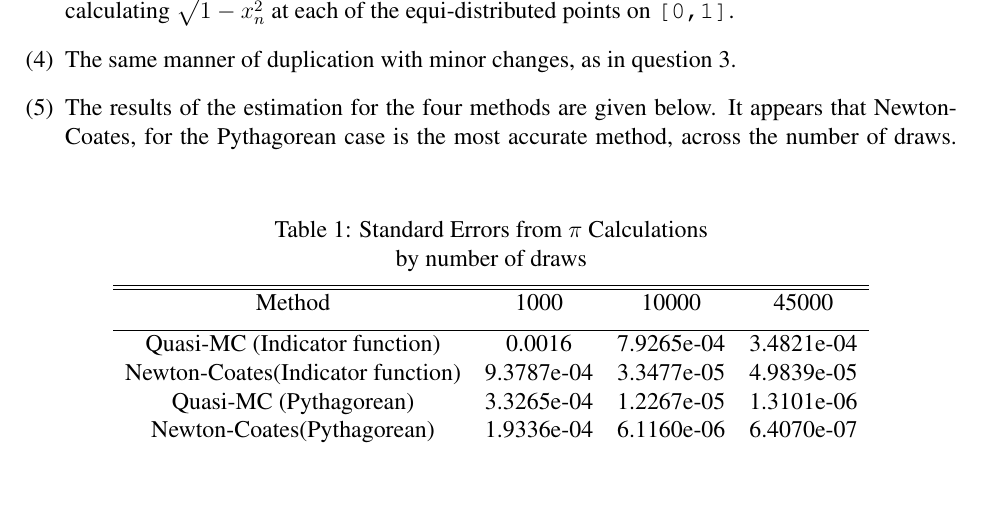
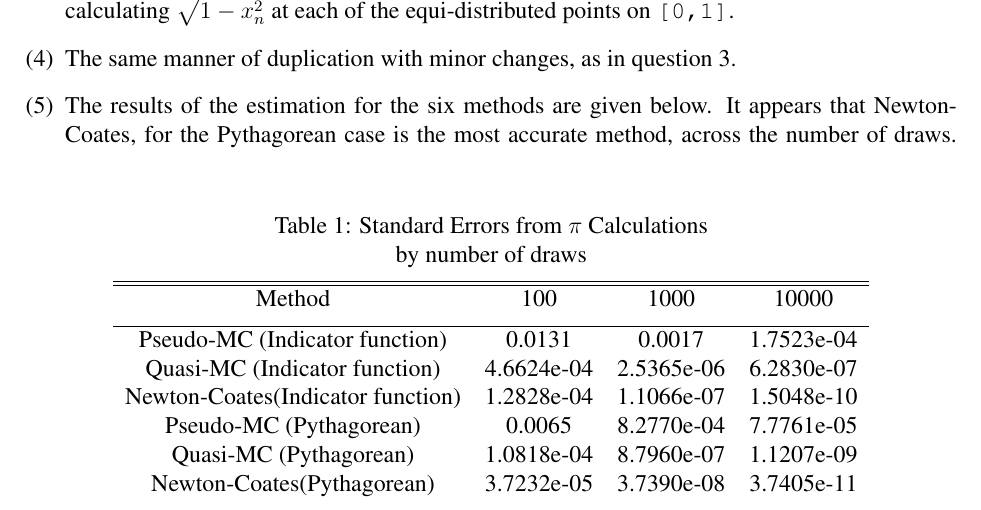
Before and after one commit to omondal/Econ512_HW, a LaTeX problem sheet (HW4/econ512_hw4.tex): part of the page, cut so that both start at the same text, the shorter picture padded with empty space. Compiled offline with pdfLaTeX.

Commit message:
Tex file for write up (Changes to question 5)

```diff
--- a/HW4/econ512_hw4.tex
+++ b/HW4/econ512_hw4.tex
@@ -10,7 +10,7 @@
 \usepackage{esint}
 \usepackage{amsfonts}
 \usepackage{times}
-\usepackage[top=.6 in, left=0.9in, right=0.9in]{geometry}
+\usepackage[top=.4 in, left=0.9in, right=0.9in]{geometry}
 \usepackage{bbm}
 \usepackage{dsfont}
 \usepackage{enumerate}
@@ -43,18 +43,20 @@ No estimated values of $\pi$ are mentioned here, since the final table with resu
 Where $h=\texttt{1/25000}$. The integral is calculated $iteratively$, i.e. first a value for $x_{n}$ is fixed, and the integral is calculated over the $y$ co-ordinate (using the same points and weights as above), following which the integral values are weighted together using $w_{n}$.
 \item The process for this is a duplication of the one in question 1, with a minor change owing to calculating $\sqrt{1-x_n^{2}}$ at each of the equi-distributed points on \texttt{[0,1]}.
 \item The same manner of duplication with minor changes, as in question 3.
-\item The results of the estimation for the four methods are given below. It appears that Newton-Coates, for the Pythagorean case is the most accurate method, across the number of draws.
+\item The results of the estimation for the six methods are given below. It appears that Newton-Coates, for the Pythagorean case is the most accurate method, across the number of draws.
 \begin{table}[h]
 \caption{Standard Errors from $\pi$ Calculations} by number of draws\vspace{2mm}
 \centering
 \begin{tabular}{c c c c c}
 \hline \hline\vspace{2mm}
-Method &1000 &10000 &45000 \\
+Method &100 &1000 &10000 \\
 \hline
-Quasi-MC (Indicator function)&0.0016&7.9265e-04&3.4821e-04\\
-Newton-Coates(Indicator function)&9.3787e-04&3.3477e-05&4.9839e-05\\
-Quasi-MC (Pythagorean)&3.3265e-04&1.2267e-05&1.3101e-06\\
-Newton-Coates(Pythagorean)&1.9336e-04&6.1160e-06&6.4070e-07\\
+Pseudo-MC (Indicator function)&0.0131&0.0017&1.7523e-04\\
+Quasi-MC (Indicator function)&4.6624e-04&2.5365e-06&6.2830e-07\\
+Newton-Coates(Indicator function)&1.2828e-04&1.1066e-07&1.5048e-10\\
+Pseudo-MC (Pythagorean)&0.0065&8.2770e-04&7.7761e-05\\
+Quasi-MC (Pythagorean)&1.0818e-04&8.7960e-07&1.1207e-09\\
+Newton-Coates(Pythagorean)&3.7232e-05&3.7390e-08&3.7405e-11
 \end{tabular}
 \end{table}
 \end{enumerate}
```
